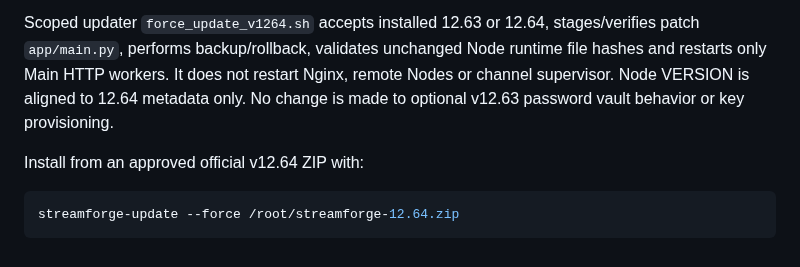
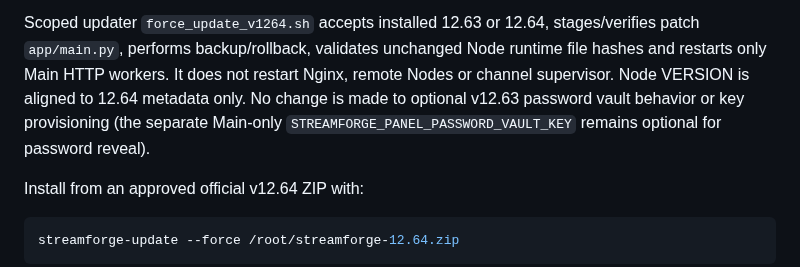
Before and after one commit to Santuctg/streamforge, a Markdown page: release-notes/v12.64.md, the part around the change. Drawn GitHub-style.

Commit message:
docs(v12.64): clarify unchanged optional vault key for release security checks

````diff
--- a/release-notes/v12.64.md
+++ b/release-notes/v12.64.md
@@ -56,7 +56,8 @@ stages/verifies patch `app/main.py`, performs backup/rollback, validates
 unchanged Node runtime file hashes and restarts only Main HTTP workers. It
 does not restart Nginx, remote Nodes or channel supervisor. Node VERSION
 is aligned to 12.64 metadata only. No change is made to optional v12.63
-password vault behavior or key provisioning.
+password vault behavior or key provisioning (the separate Main-only
+`STREAMFORGE_PANEL_PASSWORD_VAULT_KEY` remains optional for password reveal).
 
 Install from an approved official v12.64 ZIP with:
 ```bash
````
